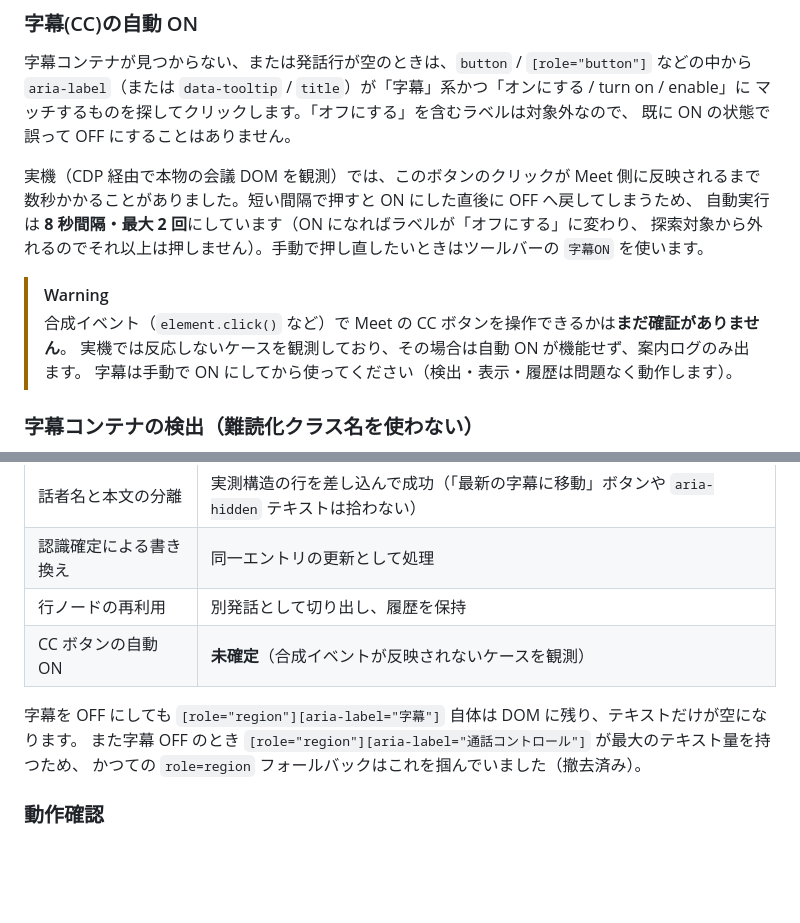
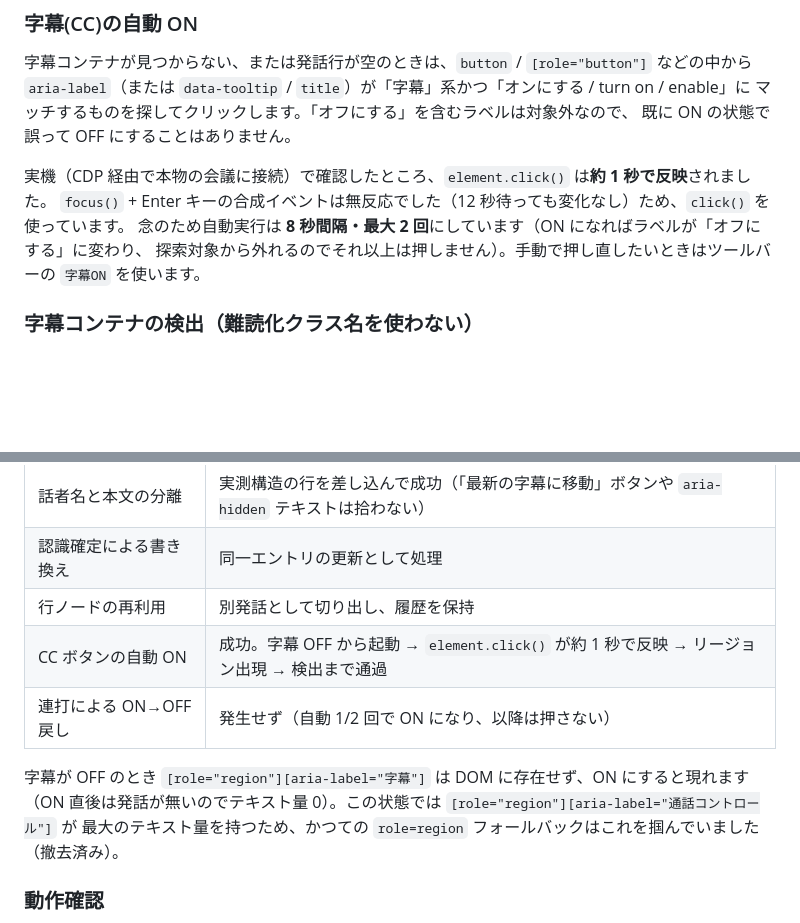
Before and after one commit to yugo-yamamoto/meet-caption-fullscreen, a Markdown page: README.md, 2 parts joined by grey strips. Rendered like a GitHub page; blank space fills up the shorter version.

Commit message:
実機での CC 自動 ON の検証結果を反映し、README の誤記を訂正
CDP で本物の Meet に接続して確認:
- element.click() は約 1 秒で反映される（focus + Enter は無反応）。字幕 OFF から起動して
  自動 ON → リージョン出現 → aria-label 完全一致で検出、まで通過することを確認
- 連打による ON→OFF の戻しは発生せず（自動 1/2 回で完了）
- 「字幕 OFF でもリージョンは残る」という README の記述は誤りだった。実際は OFF のとき
  リージョンは存在せず、ON で出現する（先の観測は ON→OFF の反映待ちを見誤ったもの）

Co-Authored-By: Claude Opus 5 <noreply@anthropic.com>

```diff
--- a/README.md
+++ b/README.md
@@ -58,15 +58,10 @@ Meet は `require-trusted-types-for 'script'` を強制しているため、`inn
 マッチするものを探してクリックします。「オフにする」を含むラベルは対象外なので、
 既に ON の状態で誤って OFF にすることはありません。
 
-実機（CDP 経由で本物の会議 DOM を観測）では、このボタンのクリックが Meet 側に反映されるまで
-数秒かかることがありました。短い間隔で押すと ON にした直後に OFF へ戻してしまうため、
-自動実行は **8 秒間隔・最大 2 回**にしています（ON になればラベルが「オフにする」に変わり、
+実機（CDP 経由で本物の会議に接続）で確認したところ、`element.click()` は**約 1 秒で反映**されました。
+`focus()` + Enter キーの合成イベントは無反応でした（12 秒待っても変化なし）ため、`click()` を使っています。
+念のため自動実行は **8 秒間隔・最大 2 回**にしています（ON になればラベルが「オフにする」に変わり、
 探索対象から外れるのでそれ以上は押しません）。手動で押し直したいときはツールバーの `字幕ON` を使います。
-
-> [!WARNING]
-> 合成イベント（`element.click()` など）で Meet の CC ボタンを操作できるかは**まだ確証がありません**。
-> 実機では反応しないケースを観測しており、その場合は自動 ON が機能せず、案内ログのみ出ます。
-> 字幕は手動で ON にしてから使ってください（検出・表示・履歴は問題なく動作します）。
 
 ### 字幕コンテナの検出（難読化クラス名を使わない）
 
@@ -150,11 +145,12 @@ uv run build.py
 | 話者名と本文の分離 | 実測構造の行を差し込んで成功（「最新の字幕に移動」ボタンや `aria-hidden` テキストは拾わない） |
 | 認識確定による書き換え | 同一エントリの更新として処理 |
 | 行ノードの再利用 | 別発話として切り出し、履歴を保持 |
-| CC ボタンの自動 ON | **未確定**（合成イベントが反映されないケースを観測） |
+| CC ボタンの自動 ON | 成功。字幕 OFF から起動 → `element.click()` が約 1 秒で反映 → リージョン出現 → 検出まで通過 |
+| 連打による ON→OFF 戻し | 発生せず（自動 1/2 回で ON になり、以降は押さない） |
 
-字幕を OFF にしても `[role="region"][aria-label="字幕"]` 自体は DOM に残り、テキストだけが空になります。
-また字幕 OFF のとき `[role="region"][aria-label="通話コントロール"]` が最大のテキスト量を持つため、
-かつての `role=region` フォールバックはこれを掴んでいました（撤去済み）。
+字幕が OFF のとき `[role="region"][aria-label="字幕"]` は DOM に存在せず、ON にすると現れます
+（ON 直後は発話が無いのでテキスト量 0）。この状態では `[role="region"][aria-label="通話コントロール"]` が
+最大のテキスト量を持つため、かつての `role=region` フォールバックはこれを掴んでいました（撤去済み）。
 
 ### 動作確認
 
```
